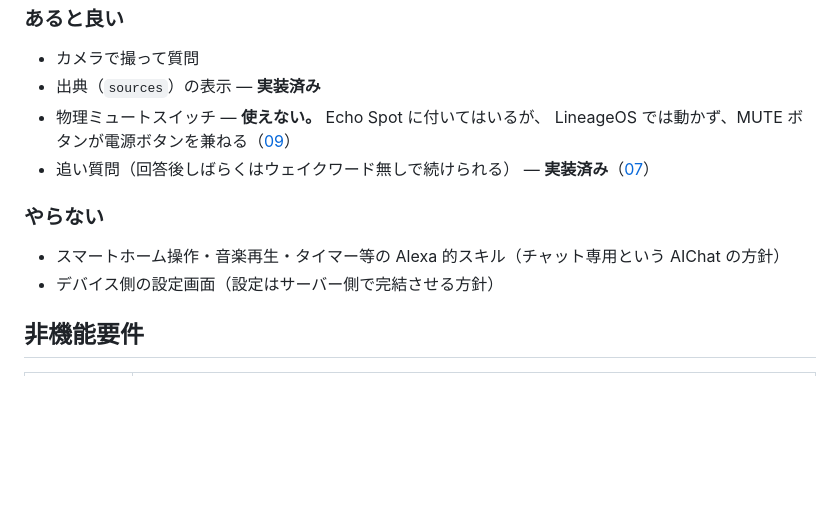
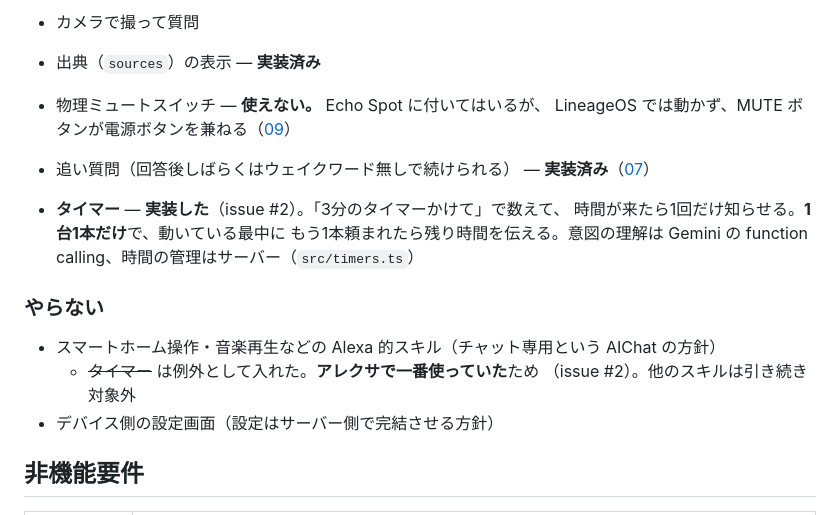
Before and after one commit to cathandnya/aichat-device, a Markdown page: docs/01-requirements.md, the part around the change. GitHub-like rendering; blank space fills up the shorter version.

```diff
--- a/docs/01-requirements.md
+++ b/docs/01-requirements.md
@@ -44,8 +44,15 @@
   LineageOS では動かず、MUTE ボタンが電源ボタンを兼ねる（[09](09-echo-spot-jailbreak.md)）
 - 追い質問（回答後しばらくはウェイクワード無しで続けられる） — **実装済み**（[07](07-chat-design.md)）
 
+- **タイマー** — **実装した**（issue #2）。「3分のタイマーかけて」で数えて、
+  時間が来たら1回だけ知らせる。**1台1本だけ**で、動いている最中に
+  もう1本頼まれたら残り時間を伝える。意図の理解は Gemini の
+  function calling、時間の管理はサーバー（`src/timers.ts`）
+
 ### やらない
-- スマートホーム操作・音楽再生・タイマー等の Alexa 的スキル（チャット専用という AIChat の方針）
+- スマートホーム操作・音楽再生などの Alexa 的スキル（チャット専用という AIChat の方針）
+  - ~~タイマー~~ は例外として入れた。**アレクサで一番使っていた**ため
+    （issue #2）。他のスキルは引き続き対象外
 - デバイス側の設定画面（設定はサーバー側で完結させる方針）
 
 ## 非機能要件
```
Also changed, not shown: docs/03-tech-stack.md (+28 -0 lines).
